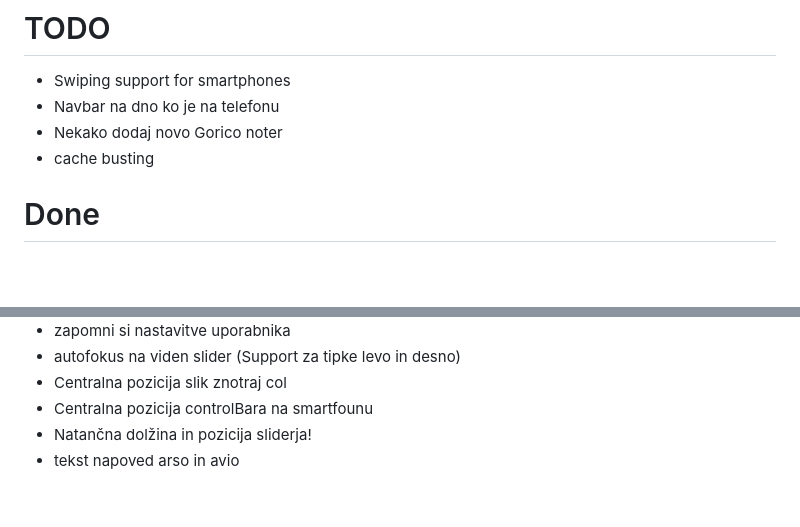
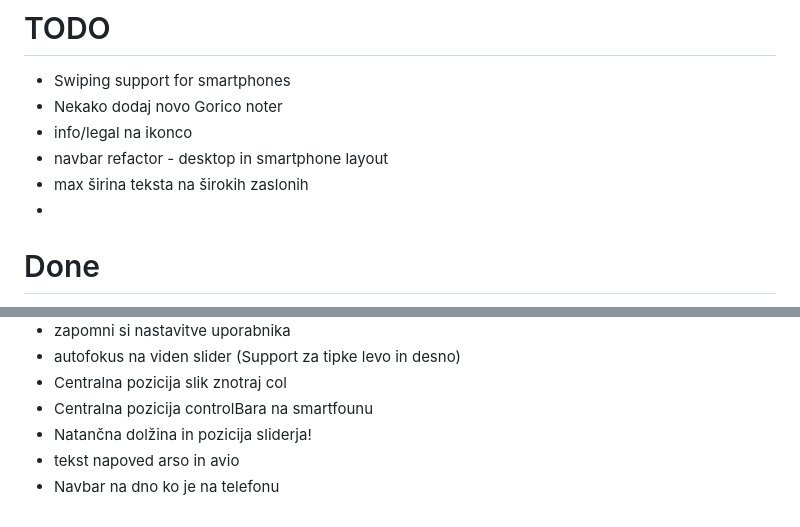
Before and after one commit to marjanmo/vreme_supreme, a Markdown page: todo.md, 2 parts joined by grey strips. Drawn GitHub-style; blank space fills up the shorter version.

Commit message:
updated todo

```diff
--- a/todo.md
+++ b/todo.md
@@ -87,10 +87,11 @@ https://meteo.arso.gov.si/uploads/probase/www/model/ecmwf/ef_20240111-1200_dd10d
 # TODO
 
 * Swiping support for smartphones
-* Navbar na dno ko je na telefonu
 * Nekako dodaj novo Gorico noter
-* cache busting
-
+* info/legal na ikonco
+* navbar refactor - desktop in smartphone layout
+* max širina teksta na širokih zaslonih
+*
 
 # Done
 * Umakni scroolbar
@@ -103,3 +104,4 @@ https://meteo.arso.gov.si/uploads/probase/www/model/ecmwf/ef_20240111-1200_dd10d
 * Centralna pozicija controlBara na smartfounu
 * Natančna dolžina in pozicija sliderja!
 * tekst napoved arso in avio
+* Navbar na dno ko je na telefonu
```
